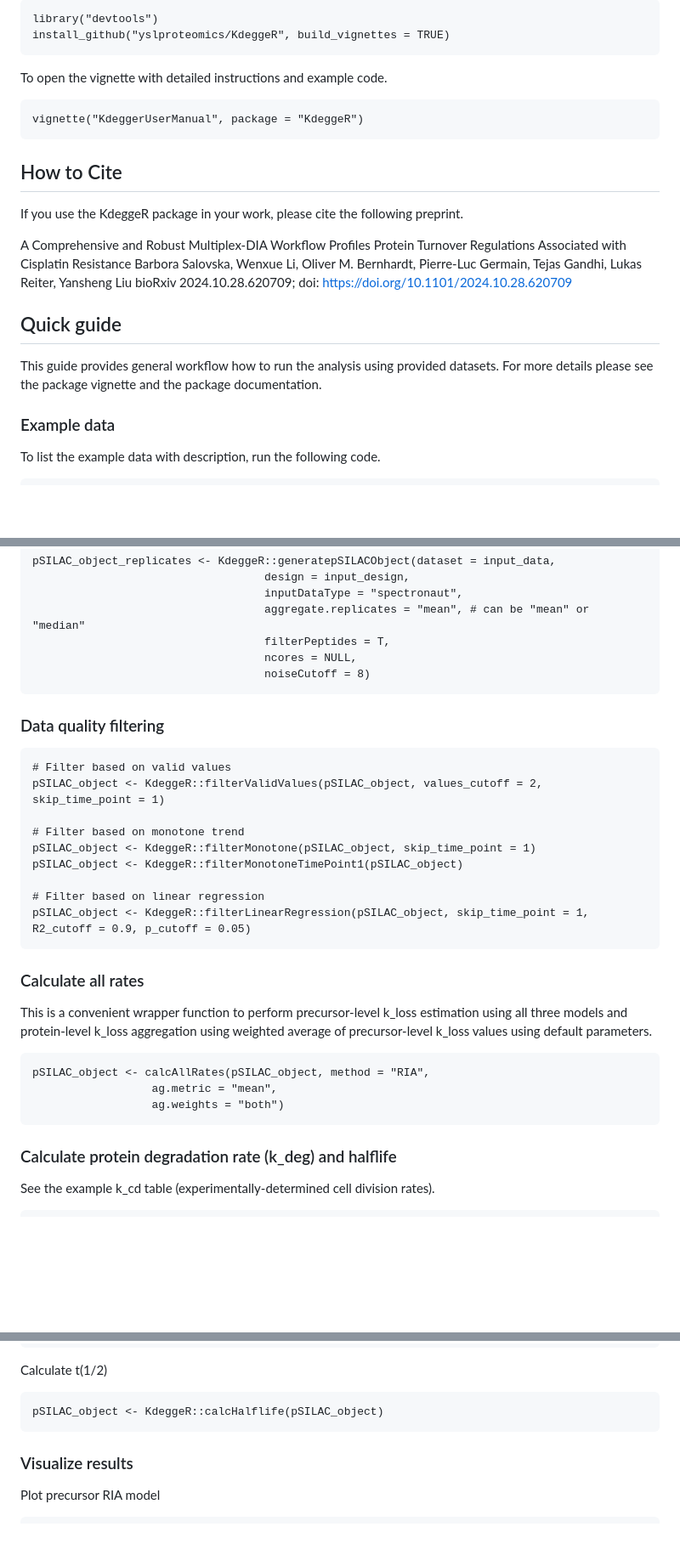
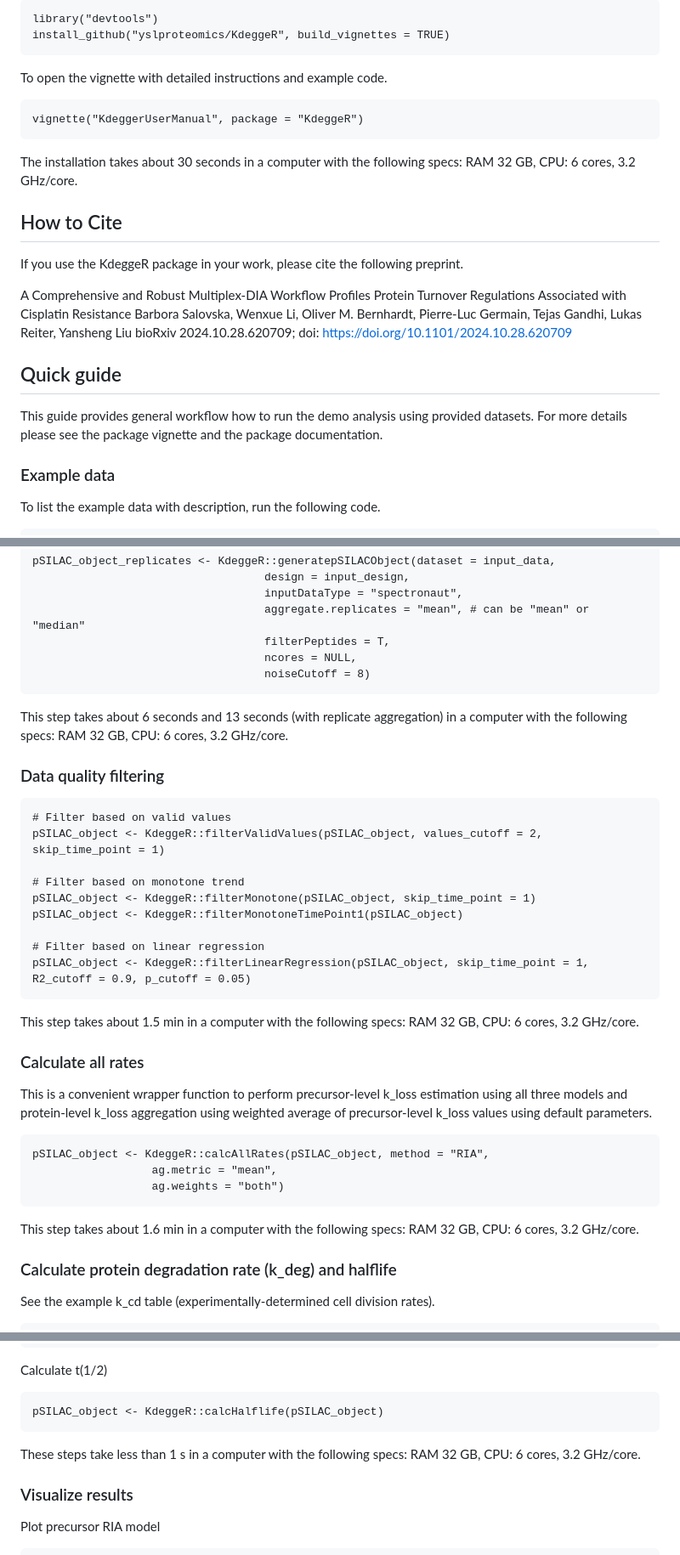
Before and after one commit to yslproteomics/KdeggeR, a Markdown page: README.md, 3 parts joined by grey strips. Shown at 85% size. GitHub-like rendering; blank space fills up the shorter version.

````diff
--- a/README.md
+++ b/README.md
@@ -51,6 +52,8 @@ To open the vignette with detailed instructions and example code.
 vignette("KdeggerUserManual", package = "KdeggeR")
 ```
 
+The installation takes about 30 seconds in a computer with the following specs: RAM 32 GB, CPU: 6 cores, 3.2 GHz/core.
+
 ## How to Cite
 
 If you use the KdeggeR package in your work, please cite the following preprint.
@@ -62,7 +65,7 @@ bioRxiv 2024.10.28.620709; doi: https://doi.org/10.1101/2024.10.28.620709
 
 ## Quick guide
 
-This guide provides general workflow how to run the analysis using provided datasets. For more details please see the package vignette and the package documentation.
+This guide provides general workflow how to run the demo analysis using provided datasets. For more details please see the package vignette and the package documentation.
 
 ### Example data
 
@@ -119,6 +122,8 @@ pSILAC_object_replicates <- KdeggeR::generatepSILACObject(dataset = input_data,
                                    noiseCutoff = 8)
 ```
 
+This step takes about 6 seconds and 13 seconds (with replicate aggregation) in a computer with the following specs: RAM 32 GB, CPU: 6 cores, 3.2 GHz/core.
+
 ### Data quality filtering
 
 ```{r}
@@ -133,15 +138,19 @@ pSILAC_object <- KdeggeR::filterMonotoneTimePoint1(pSILAC_object)
 pSILAC_object <- KdeggeR::filterLinearRegression(pSILAC_object, skip_time_point = 1, R2_cutoff = 0.9, p_cutoff = 0.05)
 ```
 
+This step takes about 1.5 min in a computer with the following specs: RAM 32 GB, CPU: 6 cores, 3.2 GHz/core.
+
 ### Calculate all rates
 
 This is a convenient wrapper function to perform precursor-level k_loss estimation using all three models and protein-level k_loss aggregation using weighted average of precursor-level k_loss values using default parameters.
 
 ```{r}
-pSILAC_object <- calcAllRates(pSILAC_object, method = "RIA",
+pSILAC_object <- KdeggeR::calcAllRates(pSILAC_object, method = "RIA",
                   ag.metric = "mean",
                   ag.weights = "both")
 ```
+
+This step takes about 1.6 min in a computer with the following specs: RAM 32 GB, CPU: 6 cores, 3.2 GHz/core.
 
 ### Calculate protein degradation rate (k_deg) and halflife
 
@@ -168,6 +177,8 @@ Calculate t(1/2)
 ```{r}
 pSILAC_object <- KdeggeR::calcHalflife(pSILAC_object)
 ```
+
+These steps take less than 1 s in a computer with the following specs: RAM 32 GB, CPU: 6 cores, 3.2 GHz/core.
 
 ### Visualize results
 
````
Also changed, not shown: other parts of README.md (+2 -1 lines).
